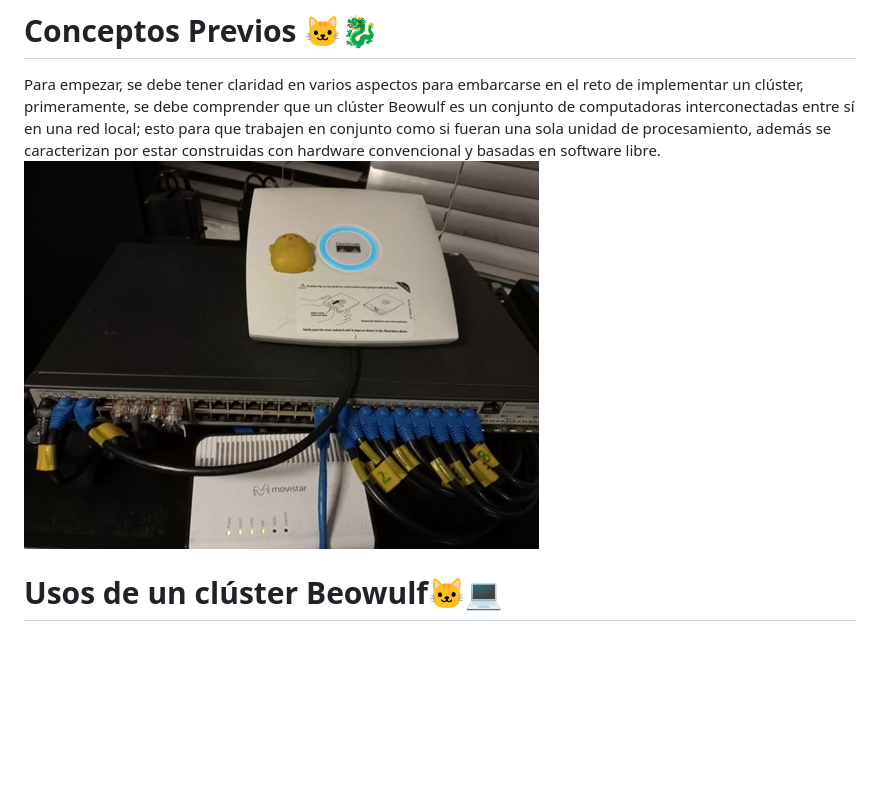
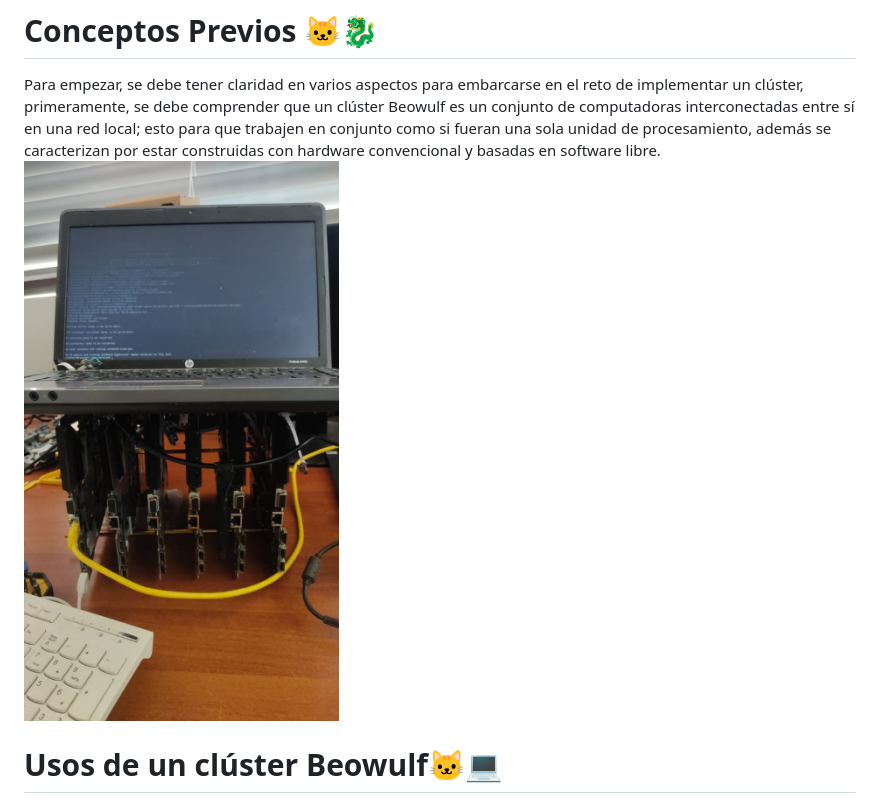
Before and after one commit to JhonathanBaron/Cluster-Basado-en-Green-Computing, a Markdown page: Conceptos_Previos.md, the part around the change. Rendered like a GitHub page; blank space fills up the shorter version.

```diff
--- a/Conceptos_Previos.md
+++ b/Conceptos_Previos.md
@@ -3,7 +3,8 @@ Para empezar, se debe tener claridad en varios aspectos para embarcarse en el re
 primeramente, se debe comprender que un clúster Beowulf es un conjunto de computadoras interconectadas entre sí
 en una red local; esto para que trabajen en conjunto como si fueran una sola unidad de procesamiento, además se
 caracterizan por estar construidas con hardware convencional y basadas en software libre.
-![hola](https://github.com/JhonathanBaron/Cluster-Basado-en-Green-Computing/blob/4973f38a5771ed0d60ce929e6813a7be19697931/Imagenes/apartado_redes.jpg)
+![Acondicionamiento de las Placas usadas en mi cluster](https://github.com/JhonathanBaron/Cluster-Basado-en-Green-Computing/blob/1262ef96d0f9bf7807c948bb299ffe6009dce77a/Imagenes/cluster_v2.jpeg)
+
 # Usos de un clúster Beowulf🐱‍💻
 Las aplicaciones de esta tecnología son muy variadas, puesto que permiten resolver problemas que requieren gran
 capacidad como recursos de cómputo; por lo cual son útiles en:
```
